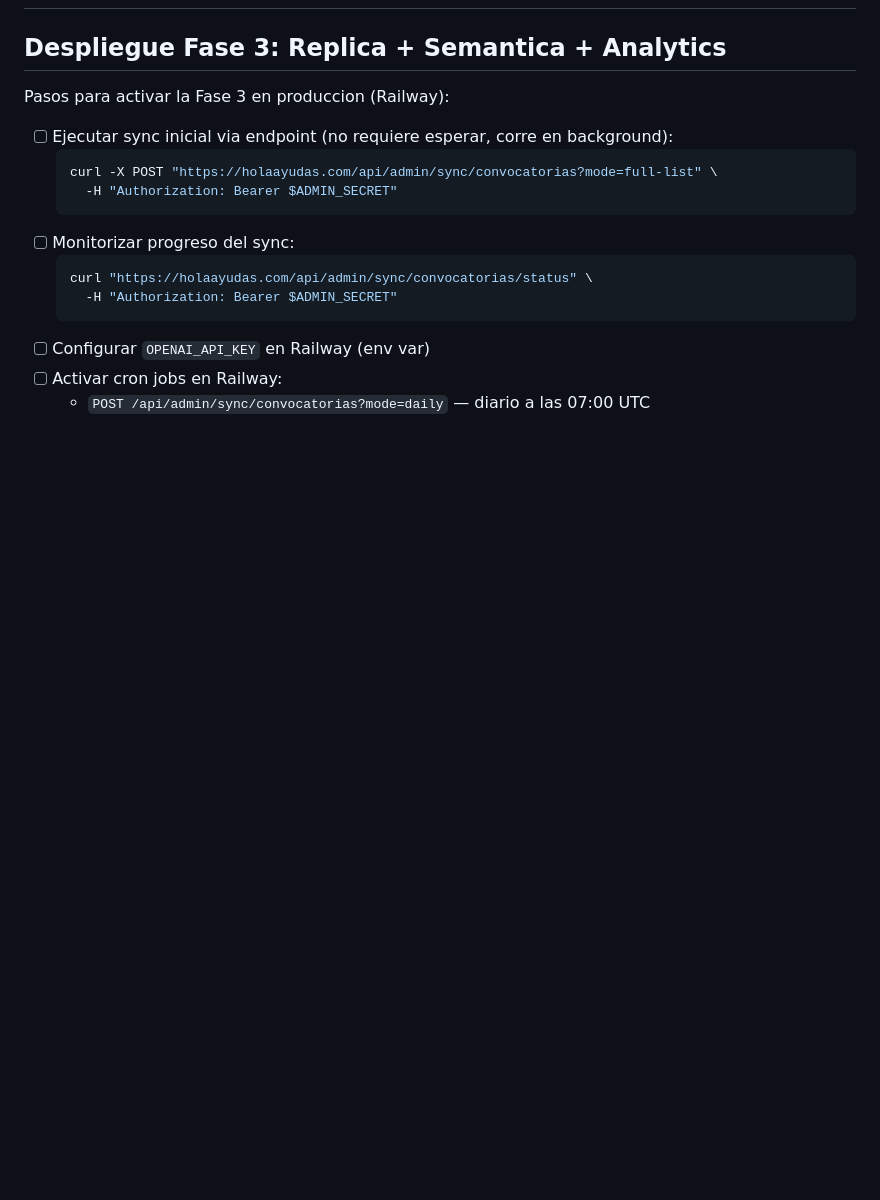
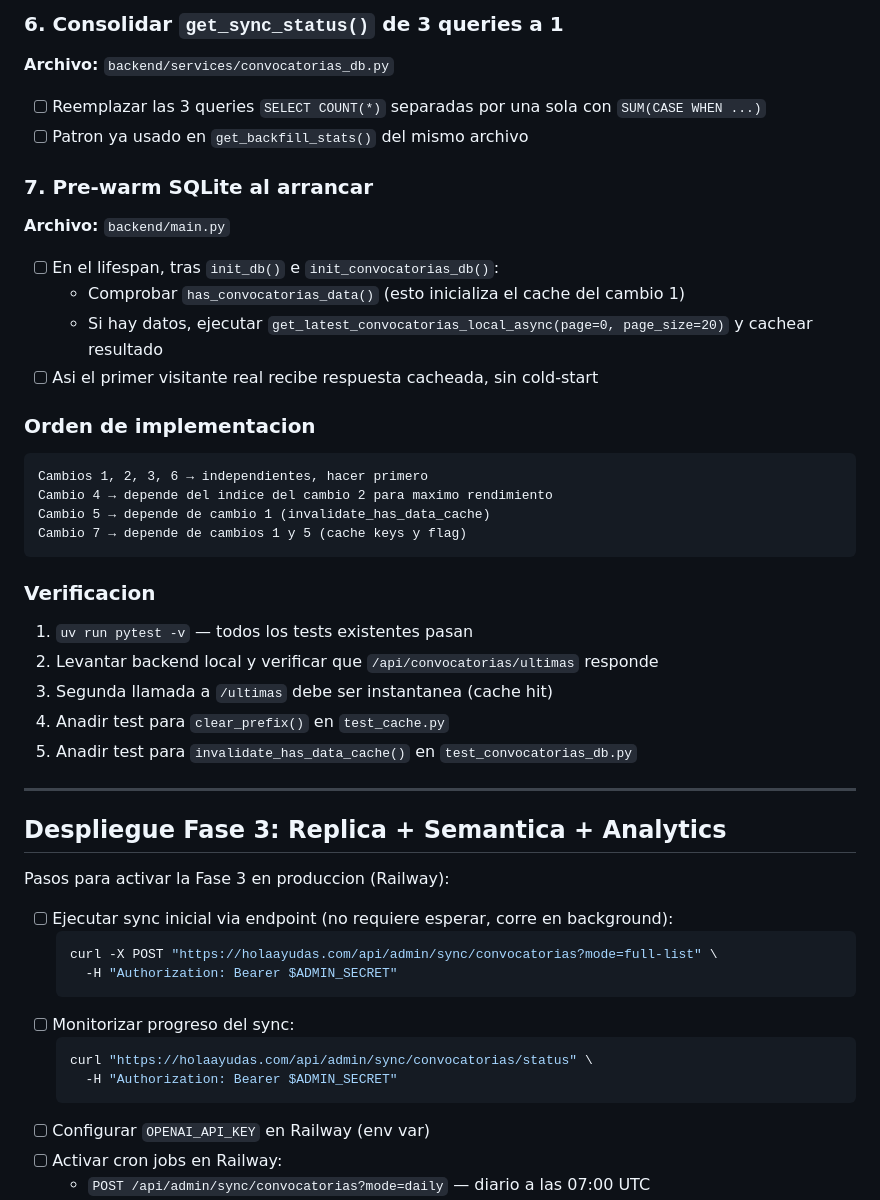
Before and after one commit to elenaPascualO/holaayudasweb, a Markdown page: doc/tasks/todo.md, the part around one of its changes. Rendered like a GitHub page; blank space fills up the shorter version.

Commit message:
docs: added SQLite query optimization plan for Hetzner migration
Co-Authored-By: Claude Opus 4.6 <noreply@anthropic.com>

````diff
--- a/doc/tasks/todo.md
+++ b/doc/tasks/todo.md
@@ -2,3 +43,31 @@
+### 6. Consolidar `get_sync_status()` de 3 queries a 1
+**Archivo:** `backend/services/convocatorias_db.py`
+- [ ] Reemplazar las 3 queries `SELECT COUNT(*)` separadas por una sola con `SUM(CASE WHEN ...)`
+- [ ] Patron ya usado en `get_backfill_stats()` del mismo archivo
+
+### 7. Pre-warm SQLite al arrancar
+**Archivo:** `backend/main.py`
+- [ ] En el lifespan, tras `init_db()` e `init_convocatorias_db()`:
+  - Comprobar `has_convocatorias_data()` (esto inicializa el cache del cambio 1)
+  - Si hay datos, ejecutar `get_latest_convocatorias_local_async(page=0, page_size=20)` y cachear resultado
+- [ ] Asi el primer visitante real recibe respuesta cacheada, sin cold-start
+
+### Orden de implementacion
+```
+Cambios 1, 2, 3, 6 → independientes, hacer primero
+Cambio 4 → depende del indice del cambio 2 para maximo rendimiento
+Cambio 5 → depende de cambio 1 (invalidate_has_data_cache)
+Cambio 7 → depende de cambios 1 y 5 (cache keys y flag)
+```
+
+### Verificacion
+1. `uv run pytest -v` — todos los tests existentes pasan
+2. Levantar backend local y verificar que `/api/convocatorias/ultimas` responde
+3. Segunda llamada a `/ultimas` debe ser instantanea (cache hit)
+4. Anadir test para `clear_prefix()` en `test_cache.py`
+5. Anadir test para `invalidate_has_data_cache()` en `test_convocatorias_db.py`
+
+---
 
 ## Despliegue Fase 3: Replica + Semantica + Analytics
 
````
Also changed, not shown: other parts of doc/tasks/todo.md (+41 -0 lines).
